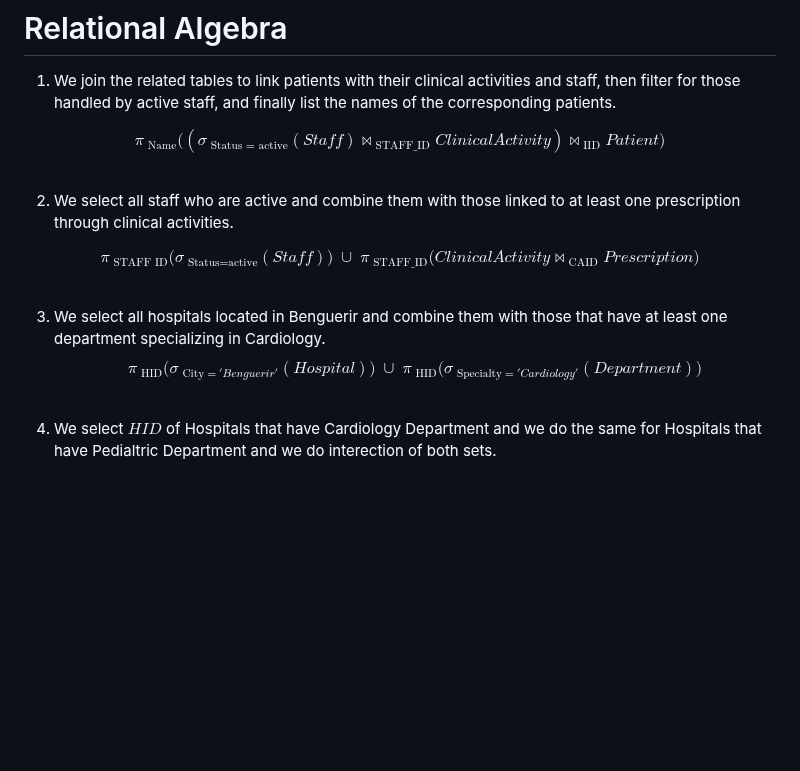
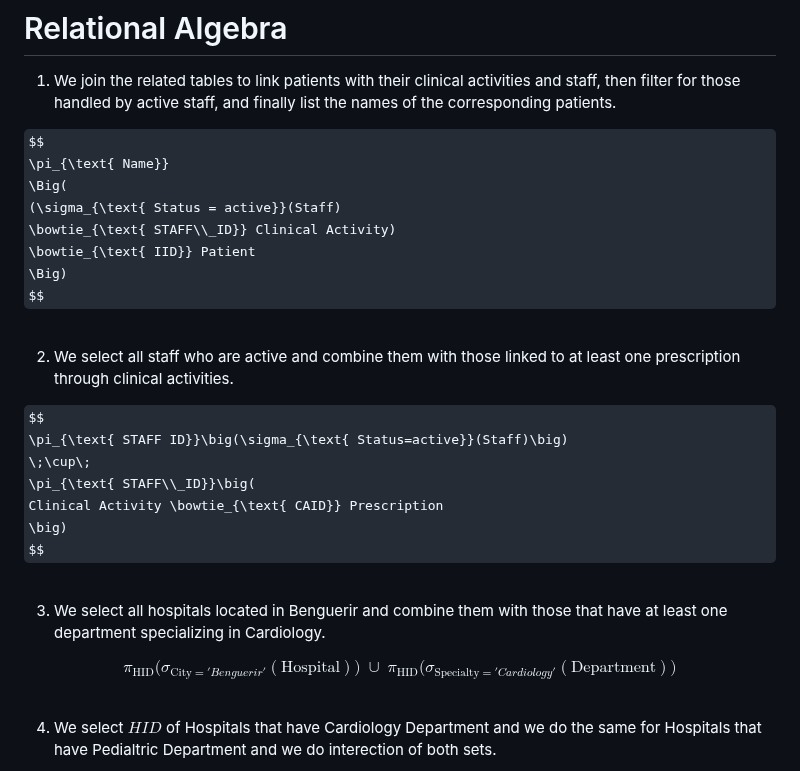
Before and after one commit to Youssefbenhammouda/DBMS-IndexFive, a Markdown page: Logical Design/Relational Algebra/relation algebra.md, the part around the change. GitHub-like rendering; some formulas as TeX source; blank space fills up the shorter version.

Commit message:
Fix formatting and clarity in relation algebra.md
Corrected formatting issues in relational algebra expressions and improved clarity of the text.

```diff
--- a/Logical Design/Relational Algebra/relation algebra.md
+++ b/Logical Design/Relational Algebra/relation algebra.md
@@ -7,7 +7,7 @@ $$
 \pi_{\text{ Name}}
 \Big(
     (\sigma_{\text{ Status = active}}(Staff)
-    \bowtie_{\text{ STAFF\_ID}} Clinical Activity)
+    \bowtie_{\text{ STAFF\\_ID}} Clinical Activity)
     \bowtie_{\text{ IID}} Patient
 \Big)
 $$
@@ -20,7 +20,7 @@ $$
 $$
 \pi_{\text{ STAFF ID}}\big(\sigma_{\text{ Status=active}}(Staff)\big)
 \;\cup\;
-\pi_{\text{ STAFF\_ID}}\big(
+\pi_{\text{ STAFF\\_ID}}\big(
     Clinical Activity \bowtie_{\text{ CAID}} Prescription
 \big)
 $$
@@ -29,13 +29,19 @@ $$
 <br>
 
 3. We select all hospitals located in Benguerir and combine them with those that have at least one department specializing in Cardiology.
+
 $$
-\pi_{\text{ HID}}\big(\sigma_{\text{ City}='Benguerir'}(Hospital)\big)
+\pi_{\text{HID}}
+\big(
+    \sigma_{\text{City} = 'Benguerir'}(\text{Hospital})
+\big)
 \;\cup\;
-\pi_{\text{ HID}}\big(
-    \sigma_{\text{ Specialty}='Cardiology'}(Department)
+\pi_{\text{HID}}
+\big(
+    \sigma_{\text{Specialty} = 'Cardiology'}(\text{Department})
 \big)
 $$
+
 
 <br>
 
```
